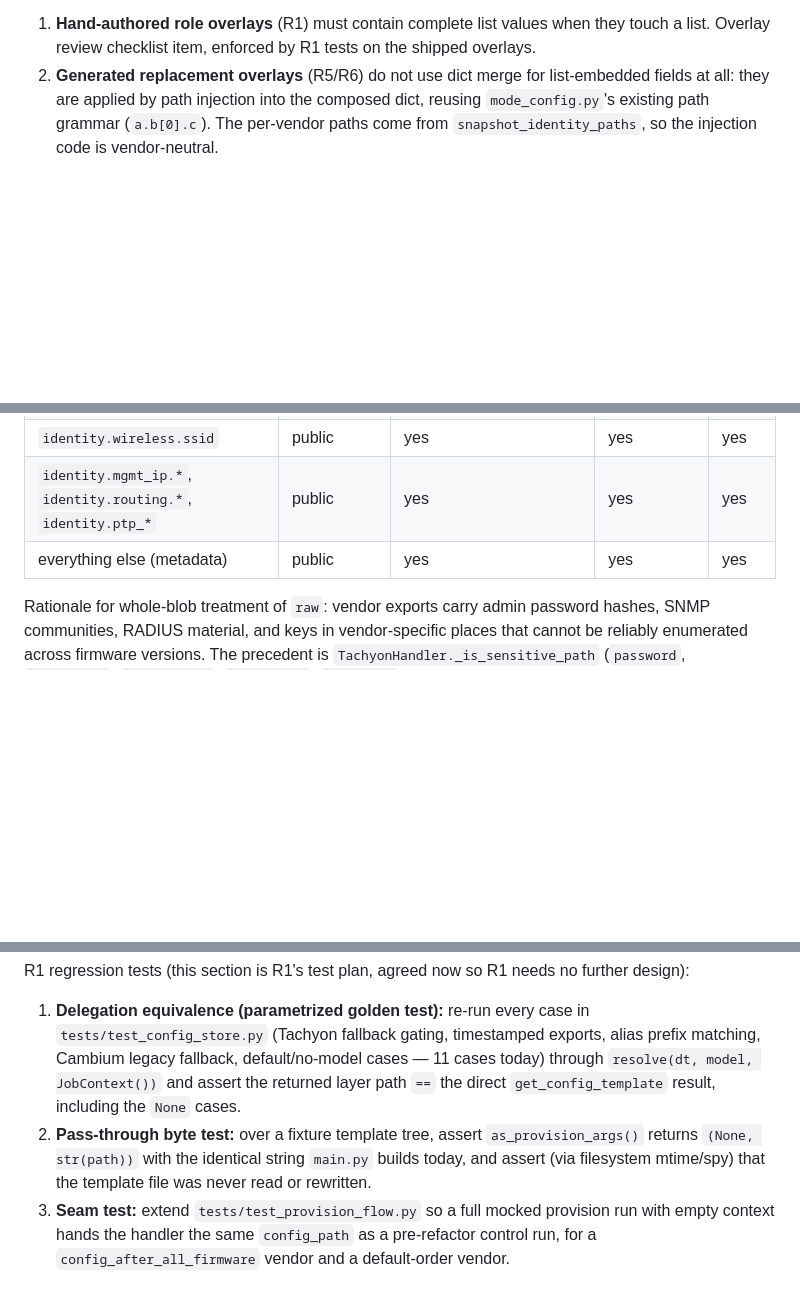
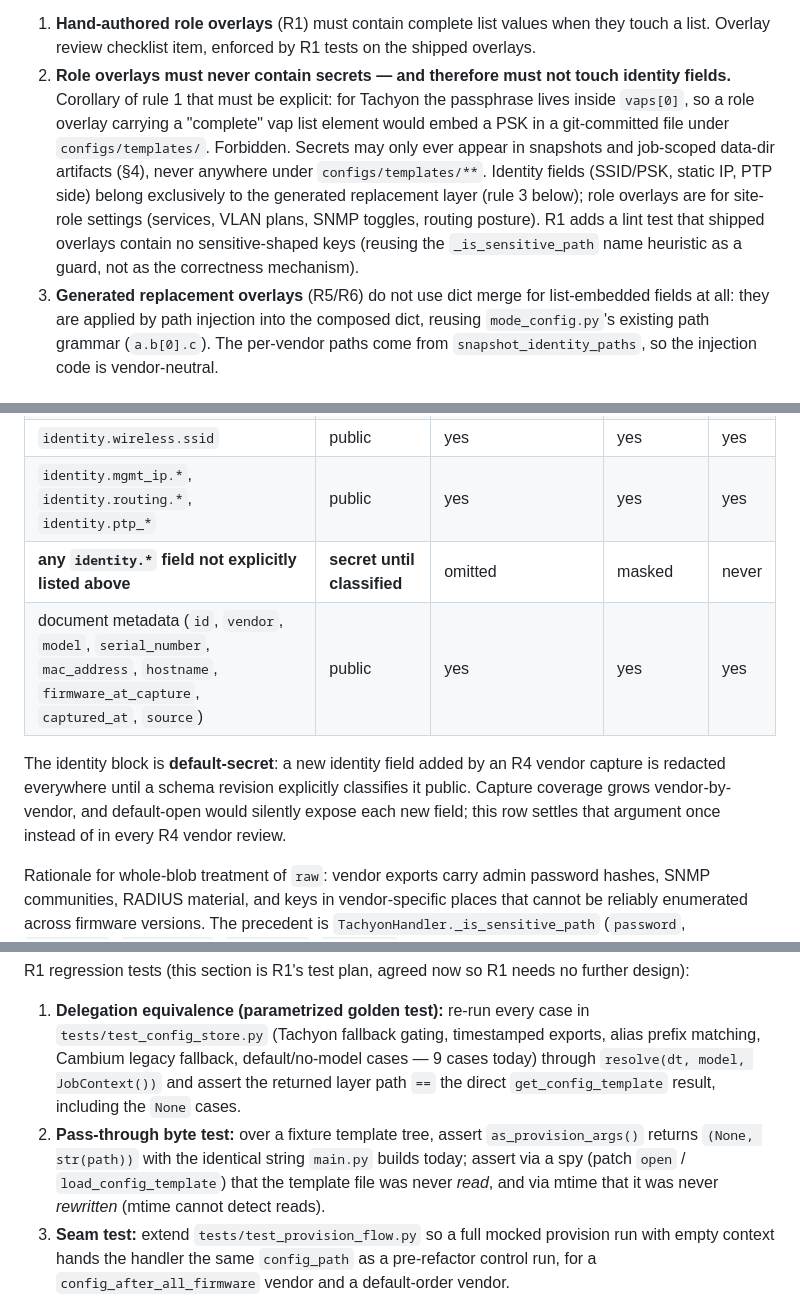
Before and after one commit to isolson/equipment-provisioner, a Markdown page: docs/design-config-resolution.md, 3 parts joined by grey strips. GitHub-like rendering; blank space fills up the shorter version.

```diff
--- a/docs/design-config-resolution.md
+++ b/docs/design-config-resolution.md
@@ -278,7 +286,19 @@ Rules that follow from this:
 1. **Hand-authored role overlays** (R1) must contain complete list values when
    they touch a list. Overlay review checklist item, enforced by R1 tests on the
    shipped overlays.
-2. **Generated replacement overlays** (R5/R6) do not use dict merge for
+2. **Role overlays must never contain secrets — and therefore must not touch
+   identity fields.** Corollary of rule 1 that must be explicit: for Tachyon the
+   passphrase lives inside `vaps[0]`, so a role overlay carrying a "complete"
+   vap list element would embed a PSK in a git-committed file under
+   `configs/templates/`. Forbidden. Secrets may only ever appear in snapshots
+   and job-scoped data-dir artifacts (§4), never anywhere under
+   `configs/templates/**`. Identity fields (SSID/PSK, static IP, PTP side)
+   belong exclusively to the generated replacement layer (rule 3 below); role
+   overlays are for site-role settings (services, VLAN plans, SNMP toggles,
+   routing posture). R1 adds a lint test that shipped overlays contain no
+   sensitive-shaped keys (reusing the `_is_sensitive_path` name heuristic as a
+   guard, not as the correctness mechanism).
+3. **Generated replacement overlays** (R5/R6) do not use dict merge for
    list-embedded fields at all: they are applied by path injection into the
    composed dict, reusing `mode_config.py`'s existing path grammar
    (`a.b[0].c`). The per-vendor paths come from `snapshot_identity_paths`, so
@@ -463,7 +484,14 @@ level):
 | `raw.content` | **secret-bearing (whole blob)** | omitted from list *and* get responses; readable only server-side at apply time | never rendered | never |
 | `identity.wireless.ssid` | public | yes | yes | yes |
 | `identity.mgmt_ip.*`, `identity.routing.*`, `identity.ptp_*` | public | yes | yes | yes |
-| everything else (metadata) | public | yes | yes | yes |
+| **any `identity.*` field not explicitly listed above** | **secret until classified** | omitted | masked | never |
+| document metadata (`id`, `vendor`, `model`, `serial_number`, `mac_address`, `hostname`, `firmware_at_capture`, `captured_at`, `source`) | public | yes | yes | yes |
+
+The identity block is **default-secret**: a new identity field added by an R4
+vendor capture is redacted everywhere until a schema revision explicitly
+classifies it public. Capture coverage grows vendor-by-vendor, and default-open
+would silently expose each new field; this row settles that argument once
+instead of in every R4 vendor review.
 
 Rationale for whole-blob treatment of `raw`: vendor exports carry admin password
 hashes, SNMP communities, RADIUS material, and keys in vendor-specific places
@@ -596,13 +633,14 @@ further design):
 1. **Delegation equivalence (parametrized golden test):** re-run every case in
    `tests/test_config_store.py` (Tachyon fallback gating, timestamped exports,
    alias prefix matching, Cambium legacy fallback, default/no-model cases —
-   11 cases today) through `resolve(dt, model, JobContext())` and assert the
+   9 cases today) through `resolve(dt, model, JobContext())` and assert the
    returned layer path `==` the direct `get_config_template` result, including
    the `None` cases.
 2. **Pass-through byte test:** over a fixture template tree, assert
    `as_provision_args()` returns `(None, str(path))` with the identical string
-   `main.py` builds today, and assert (via filesystem mtime/spy) that the
-   template file was never read or rewritten.
+   `main.py` builds today; assert via a spy (patch `open` /
+   `load_config_template`) that the template file was never *read*, and via
+   mtime that it was never *rewritten* (mtime cannot detect reads).
 3. **Seam test:** extend `tests/test_provision_flow.py` so a full mocked
    provision run with empty context hands the handler the same `config_path`
    as a pre-refactor control run, for a `config_after_all_firmware` vendor and
```
Also changed, not shown: other parts of docs/design-config-resolution.md (+26 -8 lines).
